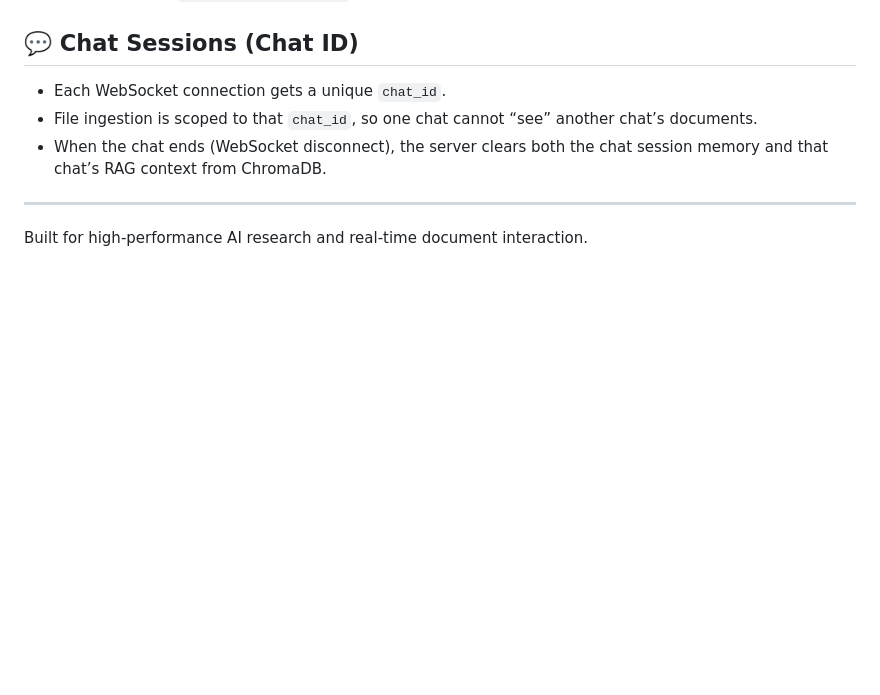
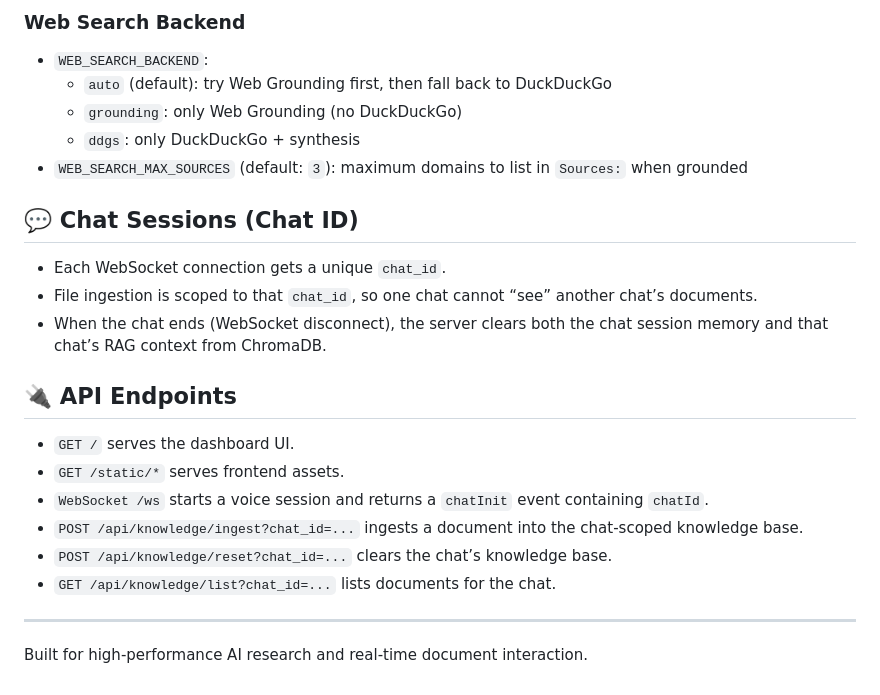
Before and after one commit to AditHash/Voice-RAG, a Markdown page: README.md, the part around one of its changes. GitHub-like rendering; blank space fills up the shorter version.

```diff
--- a/README.md
+++ b/README.md
@@ -40,8 +84,25 @@ The project is divided by functionality to ensure maintainability and extensibil
+### Web Search Backend
+
+- `WEB_SEARCH_BACKEND`:
+  - `auto` (default): try Web Grounding first, then fall back to DuckDuckGo
+  - `grounding`: only Web Grounding (no DuckDuckGo)
+  - `ddgs`: only DuckDuckGo + synthesis
+- `WEB_SEARCH_MAX_SOURCES` (default: `3`): maximum domains to list in `Sources:` when grounded
+
 ## 💬 Chat Sessions (Chat ID)
 
 - Each WebSocket connection gets a unique `chat_id`.
 - File ingestion is scoped to that `chat_id`, so one chat cannot “see” another chat’s documents.
 - When the chat ends (WebSocket disconnect), the server clears both the chat session memory and that chat’s RAG context from ChromaDB.
 
+## 🔌 API Endpoints
+
+- `GET /` serves the dashboard UI.
+- `GET /static/*` serves frontend assets.
+- `WebSocket /ws` starts a voice session and returns a `chatInit` event containing `chatId`.
+- `POST /api/knowledge/ingest?chat_id=...` ingests a document into the chat-scoped knowledge base.
+- `POST /api/knowledge/reset?chat_id=...` clears the chat’s knowledge base.
+- `GET /api/knowledge/list?chat_id=...` lists documents for the chat.
+
 ---
 Built for high-performance AI research and real-time document interaction.
```
Also changed, not shown: other parts of README.md (+50 -6 lines).
